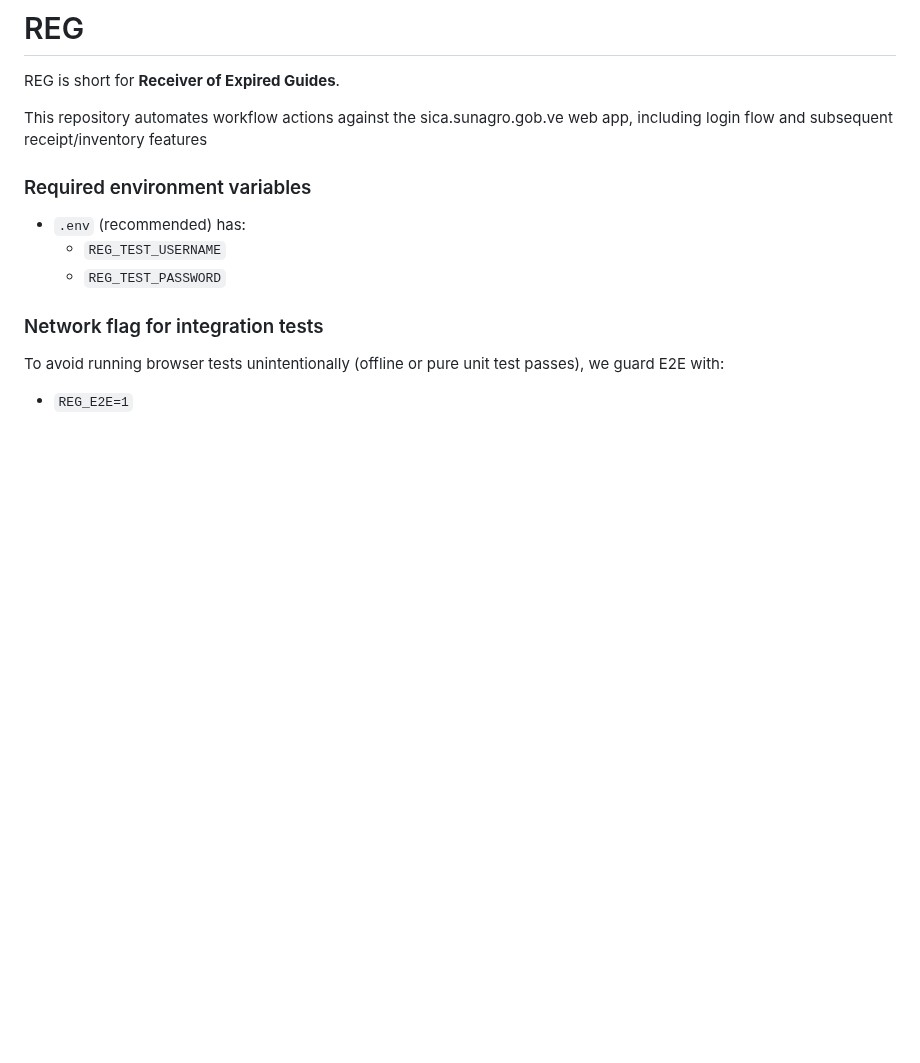
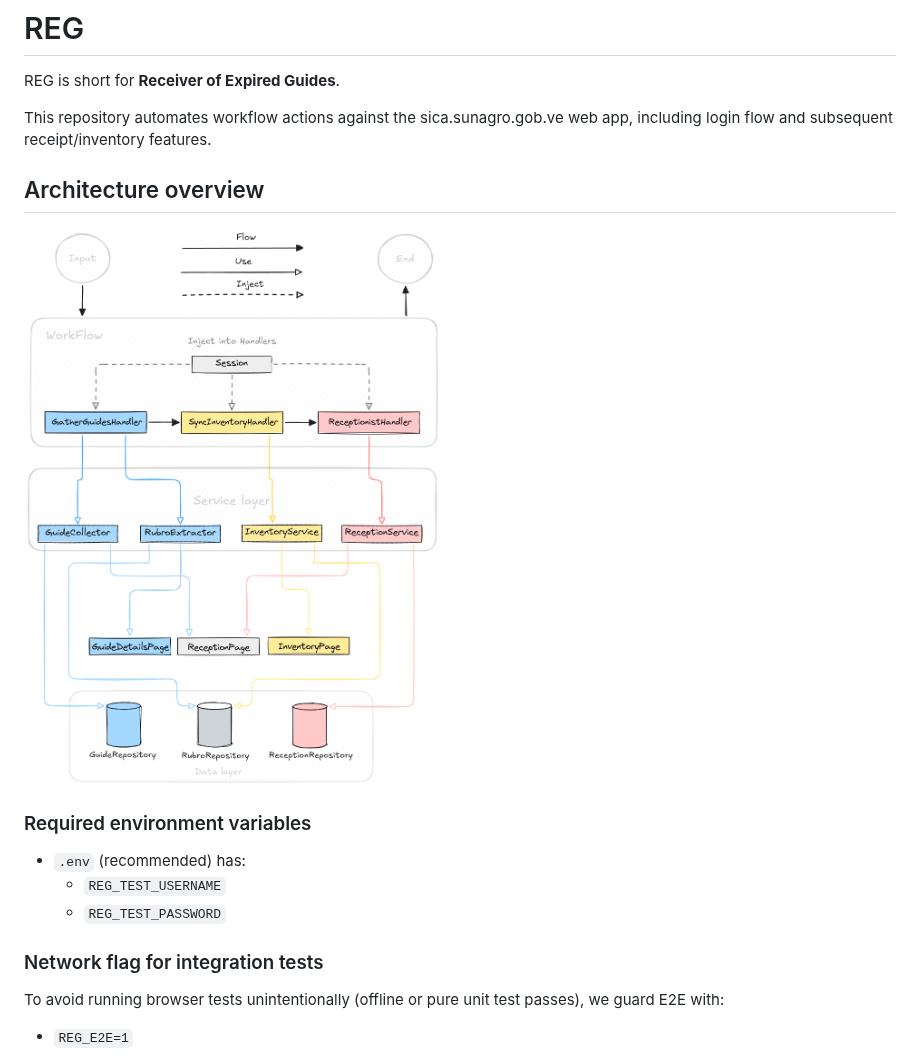
Before and after one commit to Khaym03/REG, a Markdown page: README.md, the part around the change. GitHub-like rendering; pictures changed too: doc/reg.png (added); blank space fills up the shorter version.

Commit message:
Add registration diagram to documentation

```diff
--- a/README.md
+++ b/README.md
@@ -2,7 +2,11 @@
 
 REG is short for **Receiver of Expired Guides**.
 
-This repository automates workflow actions against the sica.sunagro.gob.ve web app, including login flow and subsequent receipt/inventory features
+This repository automates workflow actions against the sica.sunagro.gob.ve web app, including login flow and subsequent receipt/inventory features.
+
+## Architecture overview
+
+![System overview diagram](doc/reg.png)
 
 ### Required environment variables
 
```
Also changed, not shown: 1 other file.
